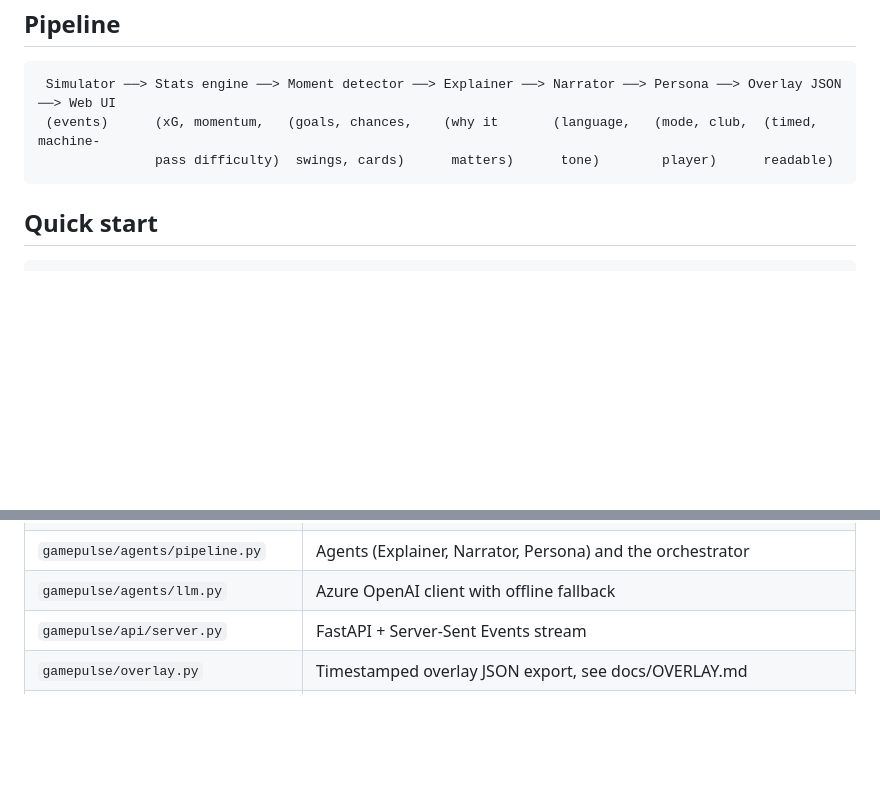
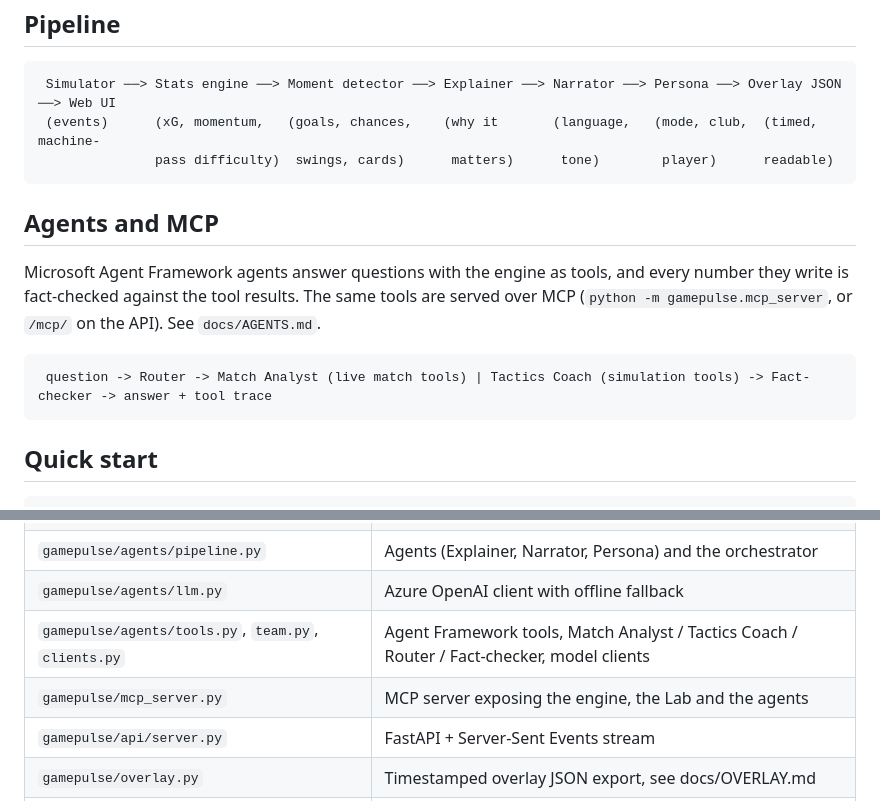
Before and after one commit to Wael-Akhdar/InsideTheGame, a Markdown page: README.md, 2 parts joined by grey strips. Drawn GitHub-style; blank space fills up the shorter version.

Commit message:
Docs: agents, tools and MCP

````diff
--- a/README.md
+++ b/README.md
@@ -45,6 +45,15 @@ See `docs/ROADMAP.md` for the vision, ideas (replaying real matches, scouting, s
                pass difficulty)  swings, cards)      matters)      tone)        player)      readable)
 ```
 
+## Agents and MCP
+
+Microsoft Agent Framework agents answer questions with the engine as tools, and every number they write is fact-checked against
+the tool results. The same tools are served over MCP (`python -m gamepulse.mcp_server`, or `/mcp/` on the API). See `docs/AGENTS.md`.
+
+```
+ question -> Router -> Match Analyst (live match tools) | Tactics Coach (simulation tools) -> Fact-checker -> answer + tool trace
+```
+
 ## Quick start
 
 ```bash
@@ -71,6 +80,8 @@ With `AZURE_OPENAI_*` set, narration and translation go through your Foundry dep
 | `gamepulse/engine/state.py` | Live stats, momentum, control-vs-chaos, key-moment detection |
 | `gamepulse/agents/pipeline.py` | Agents (Explainer, Narrator, Persona) and the orchestrator |
 | `gamepulse/agents/llm.py` | Azure OpenAI client with offline fallback |
+| `gamepulse/agents/tools.py`, `team.py`, `clients.py` | Agent Framework tools, Match Analyst / Tactics Coach / Router / Fact-checker, model clients |
+| `gamepulse/mcp_server.py` | MCP server exposing the engine, the Lab and the agents |
 | `gamepulse/api/server.py` | FastAPI + Server-Sent Events stream |
 | `gamepulse/overlay.py` | Timestamped overlay JSON export, see docs/OVERLAY.md |
 | `web/index.html` | Live dashboard (overlay cards, momentum bar, stats) |
````
Also changed, not shown: docs/AGENTS.md (added, +44 -0 lines).
